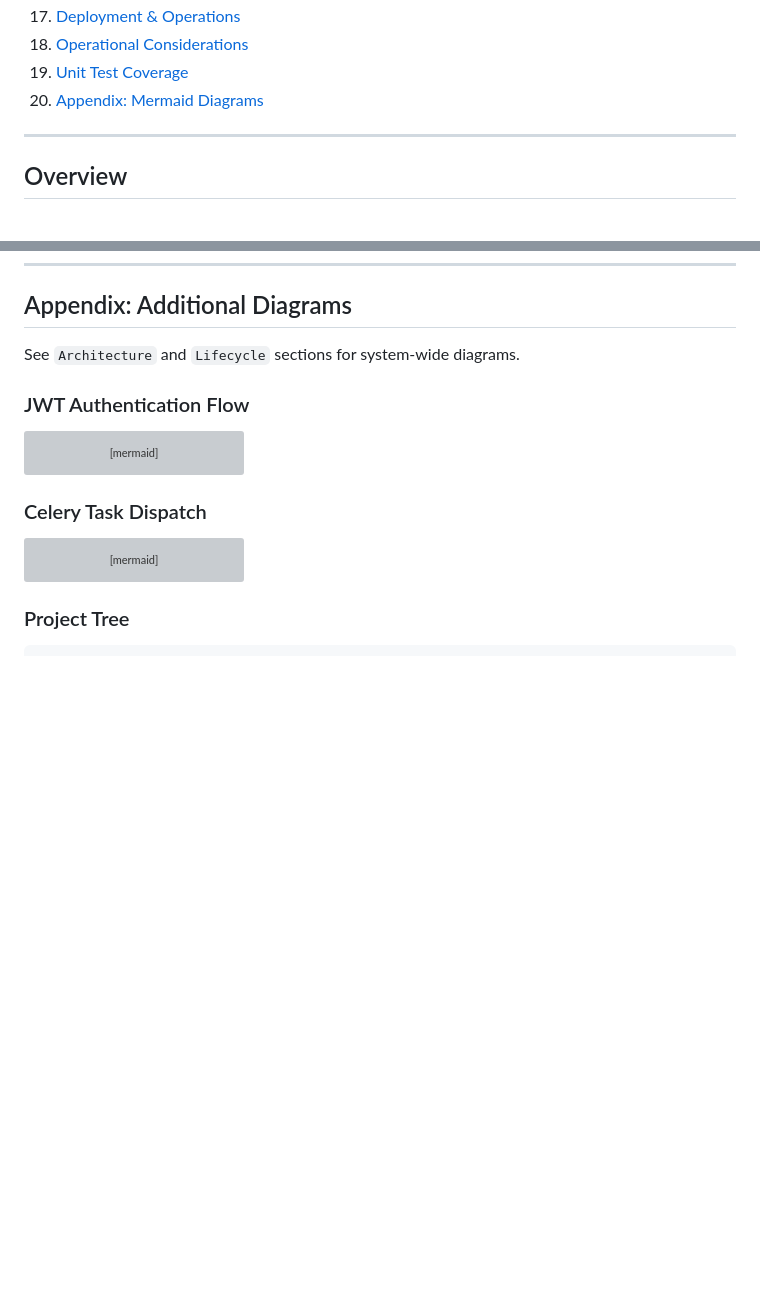
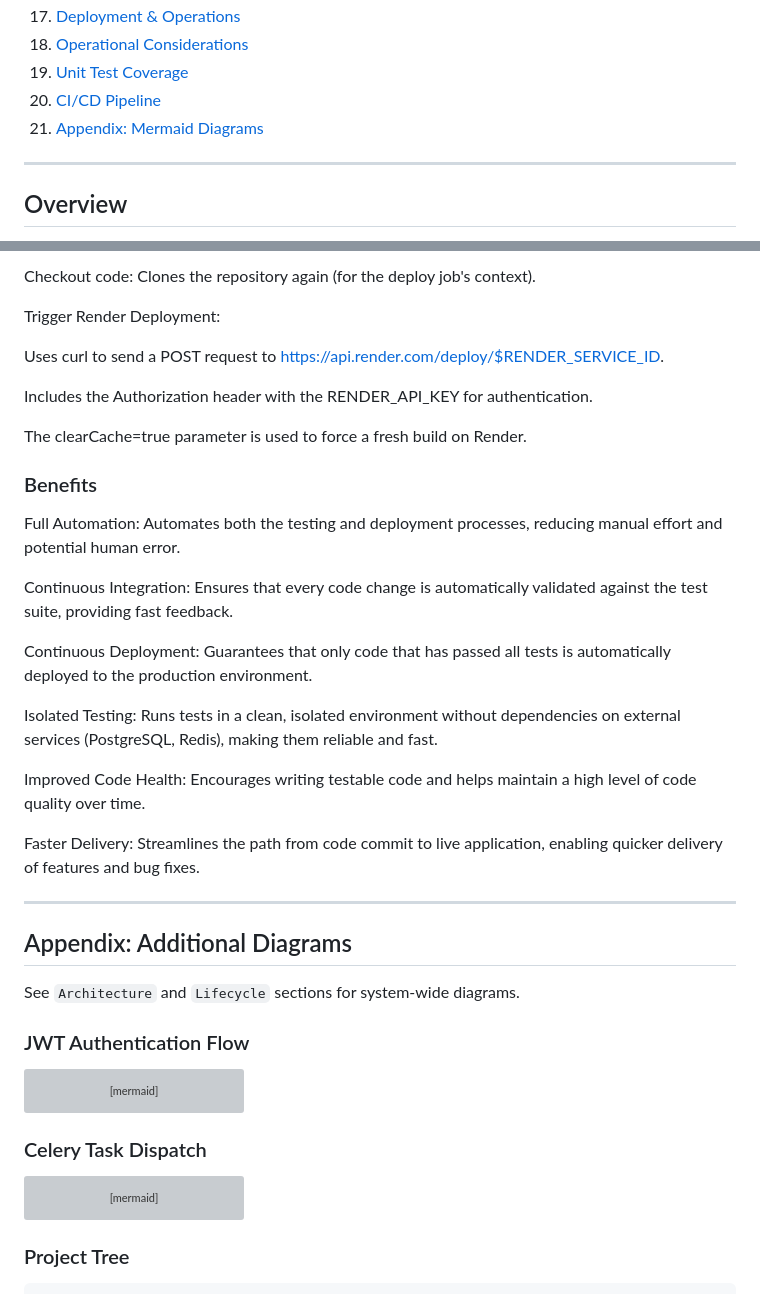
Before and after one commit to imperionite/fm-core, a Markdown page: README.md, 2 parts joined by grey strips. Rendered like a GitHub page; blank space fills up the shorter version; grey boxes are pictures that could not be loaded.

```diff
--- a/README.md
+++ b/README.md
@@ -103,7 +103,8 @@ If deployed as a microservice in a distributed system:
 17. [Deployment & Operations](#deployment--operations)
 18. [Operational Considerations](#operational-considerations)
 19. [Unit Test Coverage](#unit-test-coverage)
-20. [Appendix: Mermaid Diagrams](#appendix-additional-diagrams)
+20. [CI/CD Pipeline](#ci/cd-pipeline)
+21. [Appendix: Mermaid Diagrams](#appendix-additional-diagrams)
 
 ---
 
@@ -515,3 +572,29 @@ Most warnings are:
+Checkout code: Clones the repository again (for the deploy job's context).
+
+Trigger Render Deployment:
+
+Uses curl to send a POST request to https://api.render.com/deploy/$RENDER_SERVICE_ID.
+
+Includes the Authorization header with the RENDER_API_KEY for authentication.
+
+The clearCache=true parameter is used to force a fresh build on Render.
+
+### Benefits
+
+Full Automation: Automates both the testing and deployment processes, reducing manual effort and potential human error.
+
+Continuous Integration: Ensures that every code change is automatically validated against the test suite, providing fast feedback.
+
+Continuous Deployment: Guarantees that only code that has passed all tests is automatically deployed to the production environment.
+
+Isolated Testing: Runs tests in a clean, isolated environment without dependencies on external services (PostgreSQL, Redis), making them reliable and fast.
+
+Improved Code Health: Encourages writing testable code and helps maintain a high level of code quality over time.
+
+Faster Delivery: Streamlines the path from code commit to live application, enabling quicker delivery of features and bug fixes.
+
+---
+
 ## Appendix: Additional Diagrams
 
 See `Architecture` and `Lifecycle` sections for system-wide diagrams.
```
Also changed, not shown: other parts of README.md (+56 -0 lines), RUNNING.md (+2 -1 lines).
